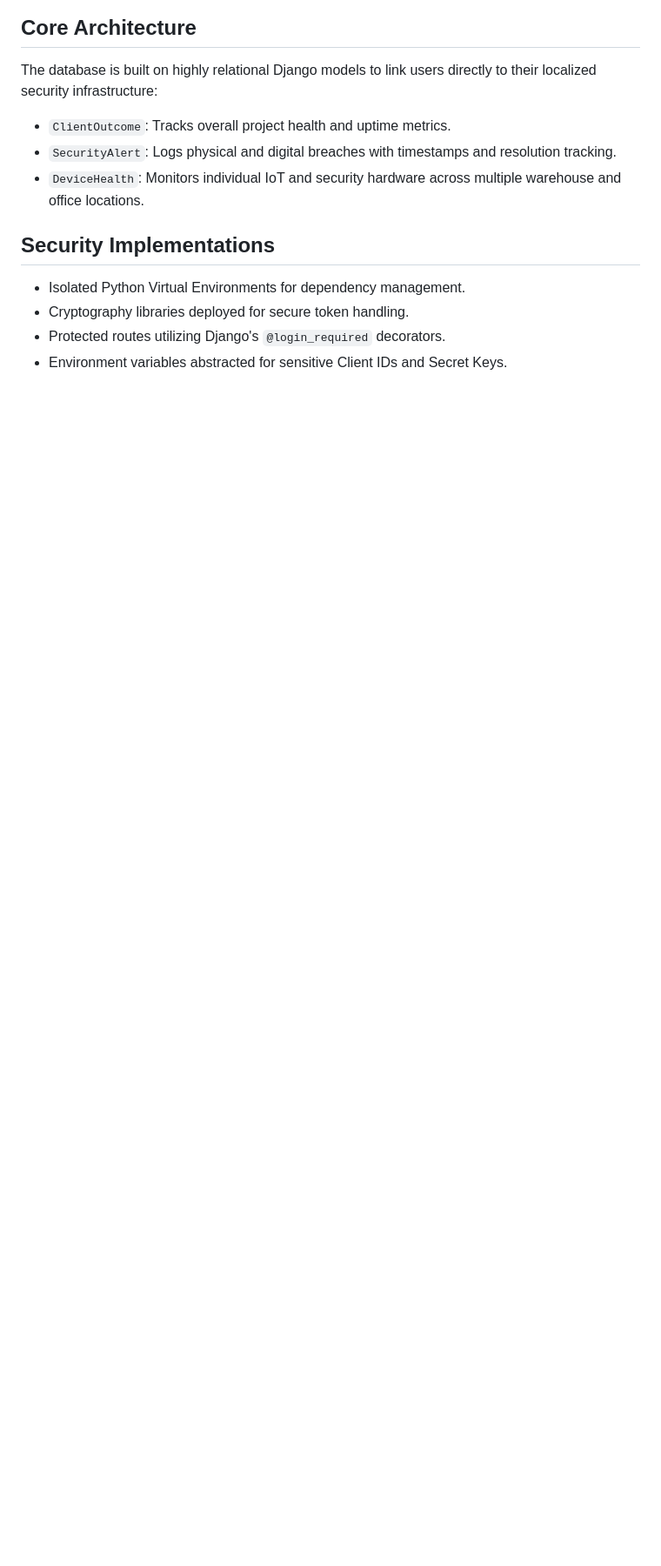
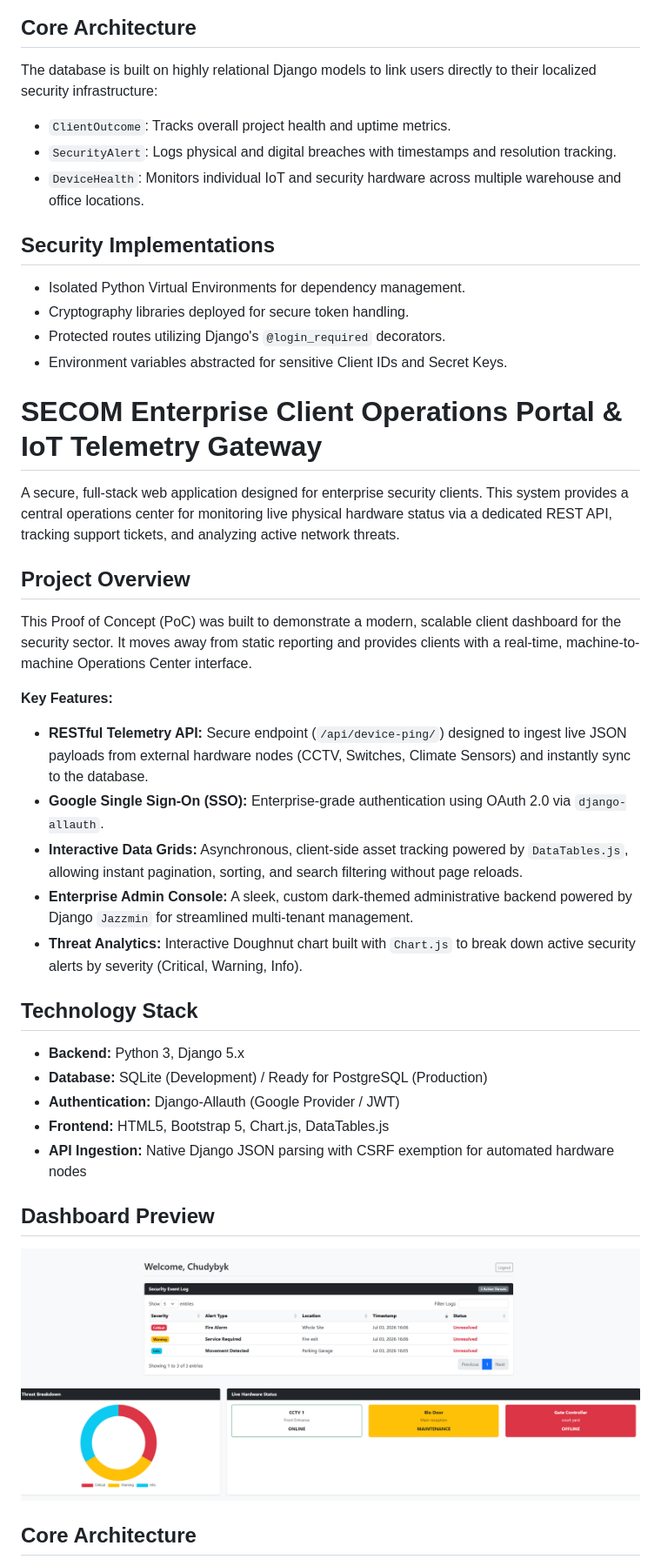
Before and after one commit to ToWi2x/Client-Insight-Portal, a Markdown page: secom_client_portal/READEME.md, the part around the change printed below. Shown: that part at 87% size. GitHub-like rendering; pictures changed too: secom_client_portal/dashboard.png; blank space fills up the shorter version.

Commit message:
docs: unified README with API architecture, SSO, and frontend tech stack

```diff
--- a/secom_client_portal/READEME.md
+++ b/secom_client_portal/READEME.md
@@ -38,3 +38,33 @@ The database is built on highly relational Django models to link users directly
 * Cryptography libraries deployed for secure token handling.
 * Protected routes utilizing Django's `@login_required` decorators.
 * Environment variables abstracted for sensitive Client IDs and Secret Keys.
+
+# SECOM Enterprise Client Operations Portal & IoT Telemetry Gateway
+
+A secure, full-stack web application designed for enterprise security clients. This system provides a central operations center for monitoring live physical hardware status via a dedicated REST API, tracking support tickets, and analyzing active network threats.
+
+## Project Overview
+
+This Proof of Concept (PoC) was built to demonstrate a modern, scalable client dashboard for the security sector. It moves away from static reporting and provides clients with a real-time, machine-to-machine Operations Center interface.
+
+**Key Features:**
+* **RESTful Telemetry API:** Secure endpoint (`/api/device-ping/`) designed to ingest live JSON payloads from external hardware nodes (CCTV, Switches, Climate Sensors) and instantly sync to the database.
+* **Google Single Sign-On (SSO):** Enterprise-grade authentication using OAuth 2.0 via `django-allauth`.
+* **Interactive Data Grids:** Asynchronous, client-side asset tracking powered by `DataTables.js`, allowing instant pagination, sorting, and search filtering without page reloads.
+* **Enterprise Admin Console:** A sleek, custom dark-themed administrative backend powered by Django `Jazzmin` for streamlined multi-tenant management.
+* **Threat Analytics:** Interactive Doughnut chart built with `Chart.js` to break down active security alerts by severity (Critical, Warning, Info).
+
+## Technology Stack
+
+* **Backend:** Python 3, Django 5.x
+* **Database:** SQLite (Development) / Ready for PostgreSQL (Production)
+* **Authentication:** Django-Allauth (Google Provider / JWT)
+* **Frontend:** HTML5, Bootstrap 5, Chart.js, DataTables.js
+* **API Ingestion:** Native Django JSON parsing with CSRF exemption for automated hardware nodes
+
+## Dashboard Preview
+
+![SECOM Dashboard Concept](dashboard.png)
+
+## Core Architecture
+
```
Also changed, not shown: other parts of secom_client_portal/READEME.md (+23 -0 lines), 1 other file.
